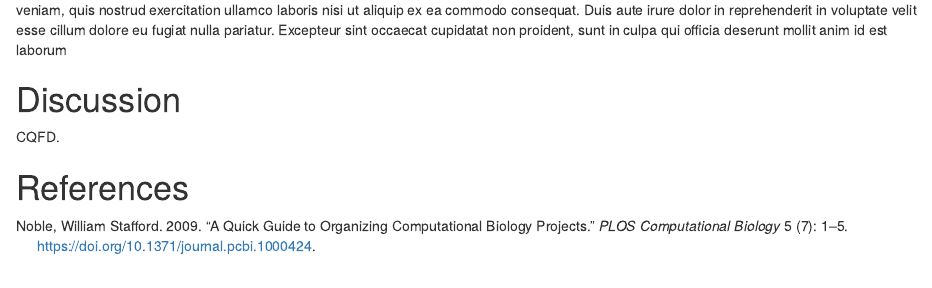
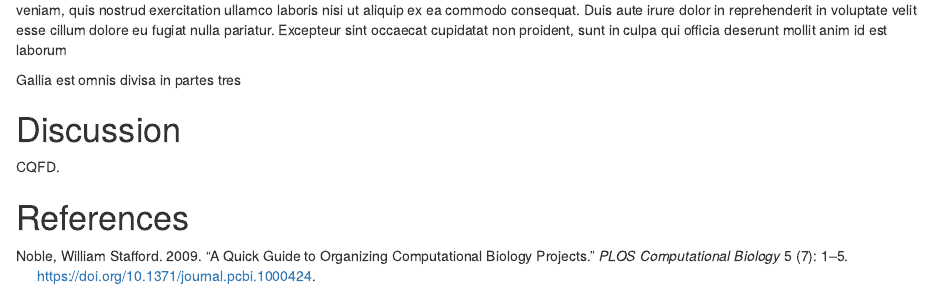
Before and after one commit to NelleV/computationally-reproducible-manuscript, an R Markdown document (doc/manuscript_Rmd/manuscript.Rmd): the page in a window 1100 px wide, from 1010 px down. Rendered offline with R 4.5, knitr and Pandoc, with nearby package versions; drawn as R Markdown's standard HTML page in place of the format the file asks for; some code elsewhere in the file could not run offline.

Commit message:
martin_fork_manuscript
no description.

```diff
--- a/doc/manuscript_Rmd/manuscript.Rmd
+++ b/doc/manuscript_Rmd/manuscript.Rmd
@@ -90,6 +90,8 @@ Duis aute irure dolor in reprehenderit in voluptate velit esse cillum dolore
 eu fugiat nulla pariatur. Excepteur sint occaecat cupidatat non proident, sunt
 in culpa qui officia deserunt mollit anim id est laborum
 
+Gallia est omnis divisa in partes tres
+
 # Discussion
 
 CQFD.
```
